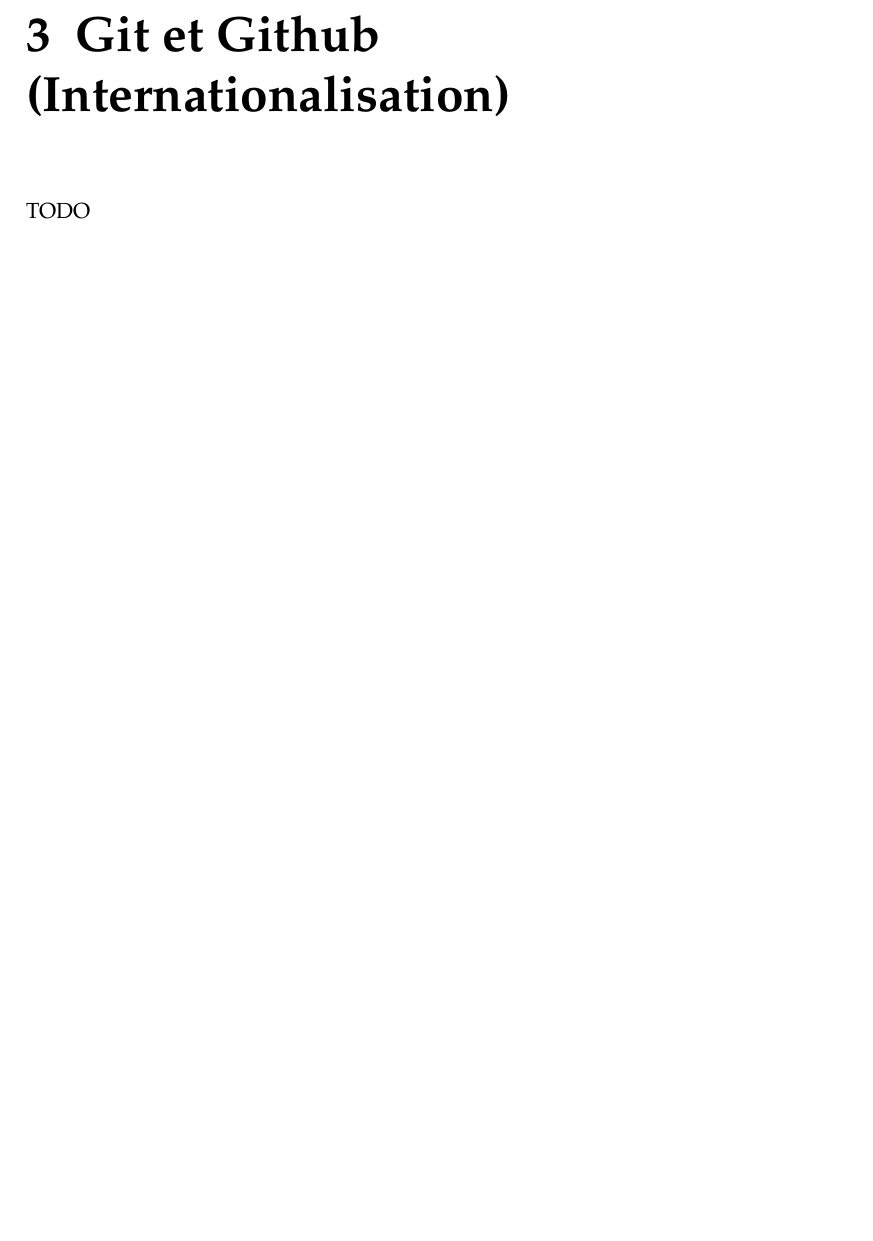
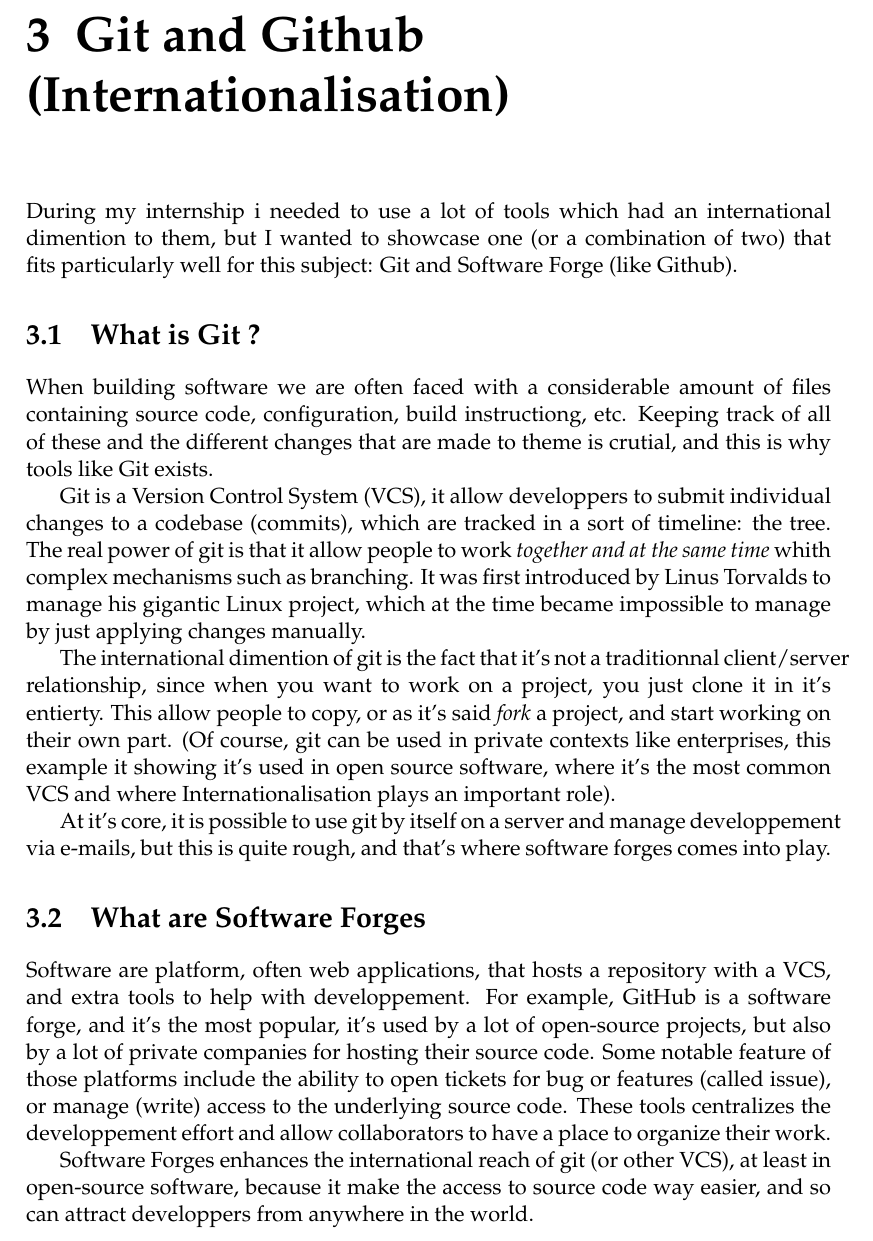
Before and after one commit to Syudagye/rapport-stage-labri, a LaTeX thesis (rapport.tex, which reads sections/3-internationalisation.tex): part of page 15 of 19, cut so that both start at the same text, the shorter picture padded with empty space. Compiled offline with pdfLaTeX.

Commit message:
internationalisation

```diff
--- a/sections/3-internationalisation.tex
+++ b/sections/3-internationalisation.tex
@@ -1,4 +1,32 @@
-\chapter{Git et Github (Internationalisation)}
+\chapter{Git and Github (Internationalisation)}
 \label{international}
 
-TODO
+During my internship i needed to use a lot of tools which had an international dimention to them, but I wanted to showcase one (or a combination of two) that fits particularly well for this subject:
+Git and Software Forge (like Github).
+
+
+\section{What is Git ?}
+
+When building software we are often faced with a considerable amount of files containing source code, configuration, build instructiong, etc.
+Keeping track of all of these and the different changes that are made to theme is crutial, and this is why tools like Git exists.
+
+Git is a Version Control System (VCS), it allow developpers to submit individual changes to a codebase (commits), which are tracked in a sort of timeline: the tree.
+The real power of git is that it allow people to work \emph{together and at the same time} whith complex mechanisms such as branching.
+It was first introduced by Linus Torvalds to manage his gigantic Linux project, which at the time became impossible to manage by just applying changes manually.
+
+The international dimention of git is the fact that it's not a traditionnal client/server relationship, since when you want to work on a project, you just clone it in it's entierty.
+This allow people to copy, or as it's said \emph{fork} a project, and start working on their own part.
+(Of course, git can be used in private contexts like enterprises, this example it showing it's used in open source software, where it's the most common VCS and where Internationalisation plays an important role).
+
+At it's core, it is possible to use git by itself on a server and manage developpement via e-mails, but this is quite rough, and that's where software forges comes into play.
+
+
+\section{What are Software Forges}
+
+Software are platform, often web applications, that hosts a repository with a VCS, and extra tools to help with developpement.
+For example, GitHub is a software forge, and it's the most popular, it's used by a lot of open-source projects, but also by a lot of private companies for hosting their source code.
+Some notable feature of those platforms include the ability to open tickets for bug or features (called issue), or manage (write) access to the underlying source code.
+These tools centralizes the developpement effort and allow collaborators to have a place to organize their work.
+
+Software Forges enhances the international reach of git (or other VCS), at least in open-source software, because it make the access to source code way easier,
+and so can attract developpers from anywhere in the world.
```
